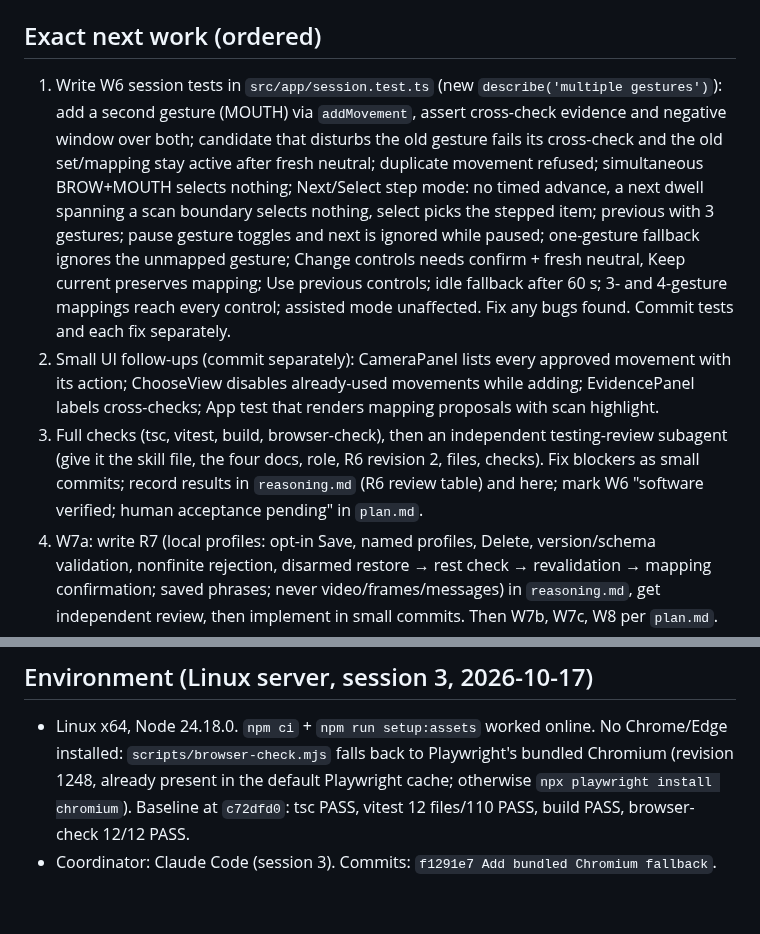
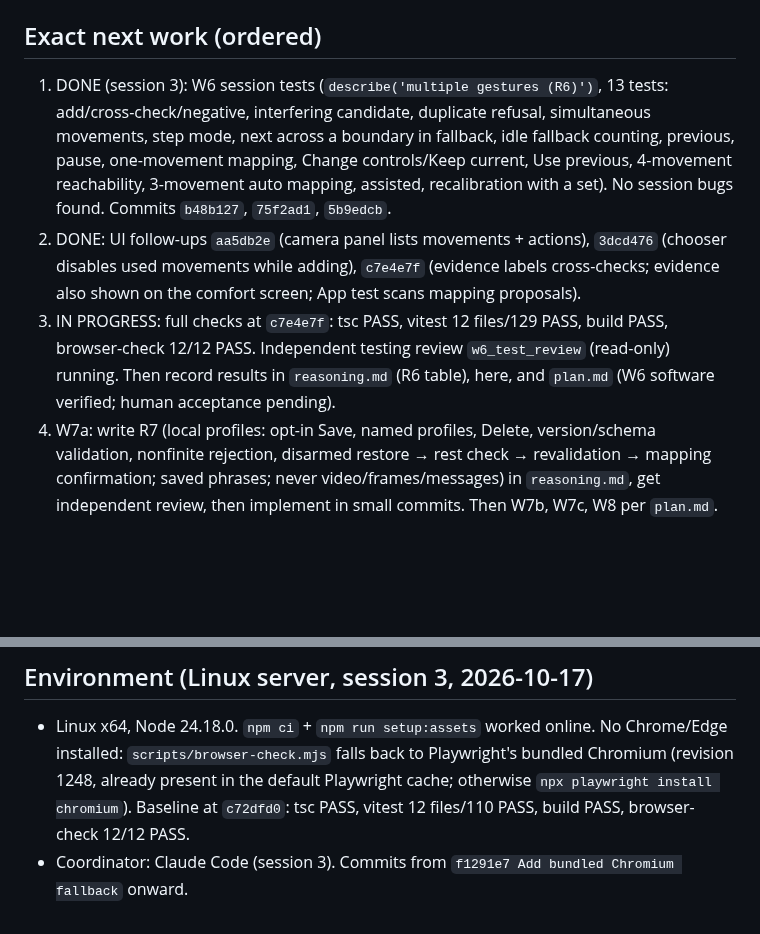
Before and after one commit to VZhou07/Motif, a Markdown page: progress.md, 2 parts joined by grey strips. Drawn GitHub-style; blank space fills up the shorter version.

Commit message:
Update W6 progress

```diff
--- a/progress.md
+++ b/progress.md
@@ -46,9 +46,9 @@ Done and committed:
 
 ## Exact next work (ordered)
 
-1. Write W6 session tests in `src/app/session.test.ts` (new `describe('multiple gestures')`): add a second gesture (MOUTH) via `addMovement`, assert cross-check evidence and negative window over both; candidate that disturbs the old gesture fails its cross-check and the old set/mapping stay active after fresh neutral; duplicate movement refused; simultaneous BROW+MOUTH selects nothing; Next/Select step mode: no timed advance, a next dwell spanning a scan boundary selects nothing, select picks the stepped item; previous with 3 gestures; pause gesture toggles and next is ignored while paused; one-gesture fallback ignores the unmapped gesture; Change controls needs confirm + fresh neutral, Keep current preserves mapping; Use previous controls; idle fallback after 60 s; 3- and 4-gesture mappings reach every control; assisted mode unaffected. Fix any bugs found. Commit tests and each fix separately.
-2. Small UI follow-ups (commit separately): CameraPanel lists every approved movement with its action; ChooseView disables already-used movements while adding; EvidencePanel labels cross-checks; App test that renders mapping proposals with scan highlight.
-3. Full checks (tsc, vitest, build, browser-check), then an independent testing-review subagent (give it the skill file, the four docs, role, R6 revision 2, files, checks). Fix blockers as small commits; record results in `reasoning.md` (R6 review table) and here; mark W6 "software verified; human acceptance pending" in `plan.md`.
+1. DONE (session 3): W6 session tests (`describe('multiple gestures (R6)')`, 13 tests: add/cross-check/negative, interfering candidate, duplicate refusal, simultaneous movements, step mode, next across a boundary in fallback, idle fallback counting, previous, pause, one-movement mapping, Change controls/Keep current, Use previous, 4-movement reachability, 3-movement auto mapping, assisted, recalibration with a set). No session bugs found. Commits `b48b127`, `75f2ad1`, `5b9edcb`.
+2. DONE: UI follow-ups `aa5db2e` (camera panel lists movements + actions), `3dcd476` (chooser disables used movements while adding), `c7e4e7f` (evidence labels cross-checks; evidence also shown on the comfort screen; App test scans mapping proposals).
+3. IN PROGRESS: full checks at `c7e4e7f`: tsc PASS, vitest 12 files/129 PASS, build PASS, browser-check 12/12 PASS. Independent testing review `w6_test_review` (read-only) running. Then record results in `reasoning.md` (R6 table), here, and `plan.md` (W6 software verified; human acceptance pending).
 4. W7a: write R7 (local profiles: opt-in Save, named profiles, Delete, version/schema validation, nonfinite rejection, disarmed restore → rest check → revalidation → mapping confirmation; saved phrases; never video/frames/messages) in `reasoning.md`, get independent review, then implement in small commits. Then W7b, W7c, W8 per `plan.md`.
 
 ## Known notes and risks
@@ -68,4 +68,4 @@ Done and committed:
 ## Environment (Linux server, session 3, 2026-10-17)
 
 - Linux x64, Node 24.18.0. `npm ci` + `npm run setup:assets` worked online. No Chrome/Edge installed: `scripts/browser-check.mjs` falls back to Playwright's bundled Chromium (revision 1248, already present in the default Playwright cache; otherwise `npx playwright install chromium`). Baseline at `c72dfd0`: tsc PASS, vitest 12 files/110 PASS, build PASS, browser-check 12/12 PASS.
-- Coordinator: Claude Code (session 3). Commits: `f1291e7 Add bundled Chromium fallback`.
+- Coordinator: Claude Code (session 3). Commits from `f1291e7 Add bundled Chromium fallback` onward.
```
